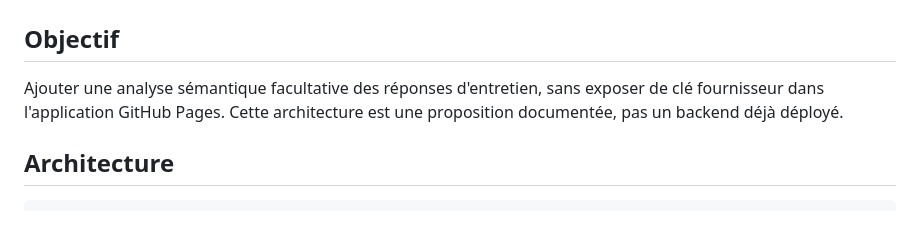
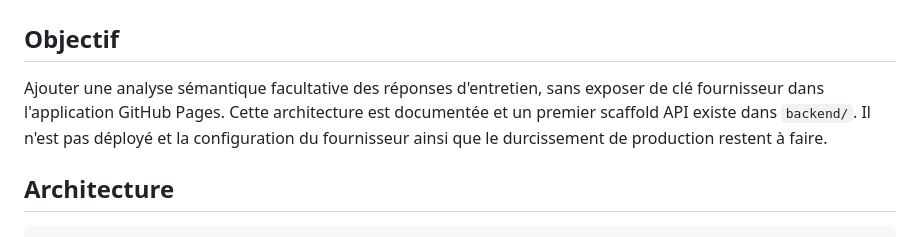
Before and after one commit to MHChlagou/naturalisation-fr-game, a Markdown page: docs/AI_BACKEND_ARCHITECTURE.md, the part around the change. GitHub-like rendering.

Commit message:
Update AI backend architecture implementation status

```diff
--- a/docs/AI_BACKEND_ARCHITECTURE.md
+++ b/docs/AI_BACKEND_ARCHITECTURE.md
@@ -2,7 +2,7 @@
 
 ## Objectif
 
-Ajouter une analyse sémantique facultative des réponses d'entretien, sans exposer de clé fournisseur dans l'application GitHub Pages. Cette architecture est une proposition documentée, pas un backend déjà déployé.
+Ajouter une analyse sémantique facultative des réponses d'entretien, sans exposer de clé fournisseur dans l'application GitHub Pages. Cette architecture est documentée et un premier scaffold API existe dans `backend/`. Il n'est pas déployé et la configuration du fournisseur ainsi que le durcissement de production restent à faire.
 
 ## Architecture
 
```
